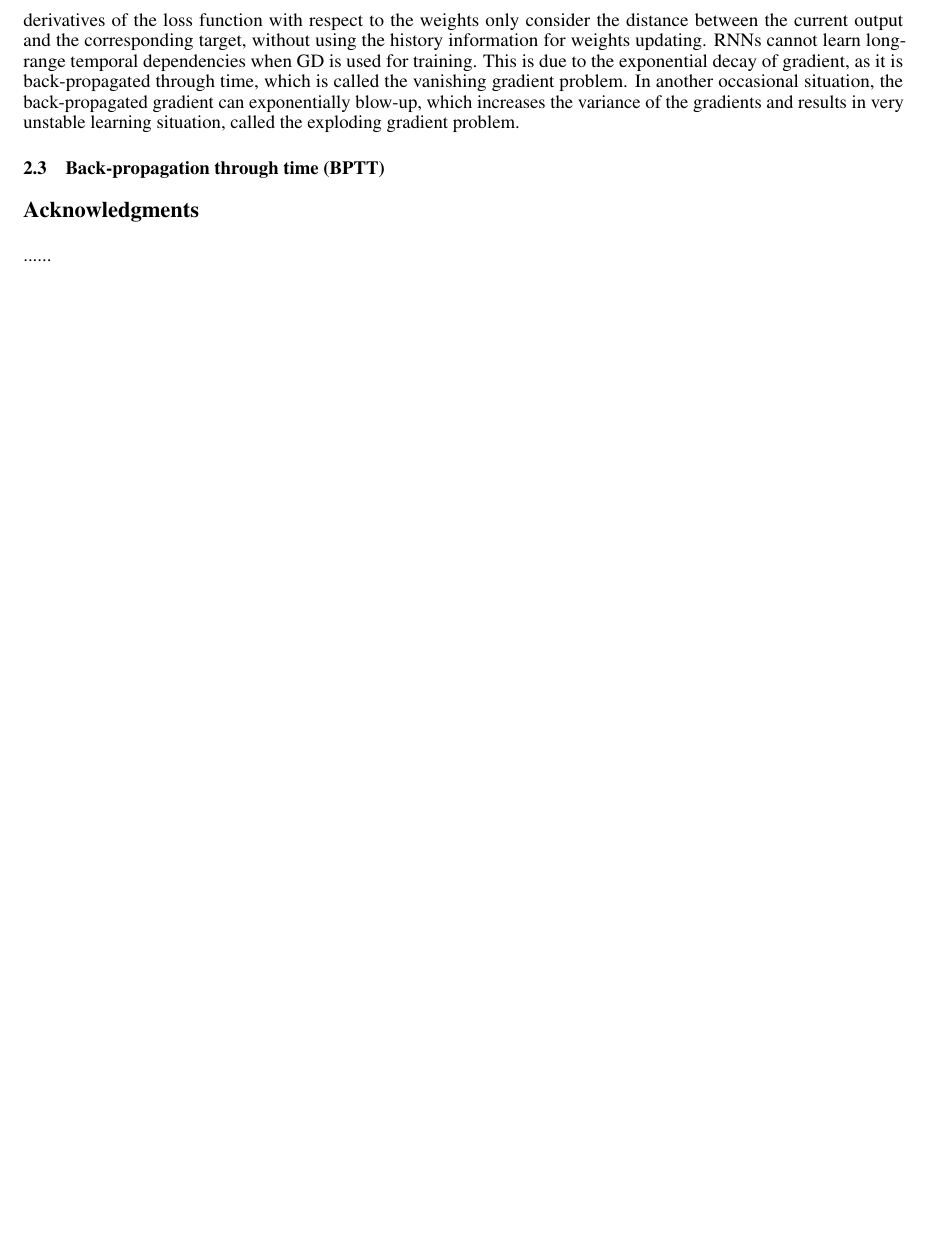
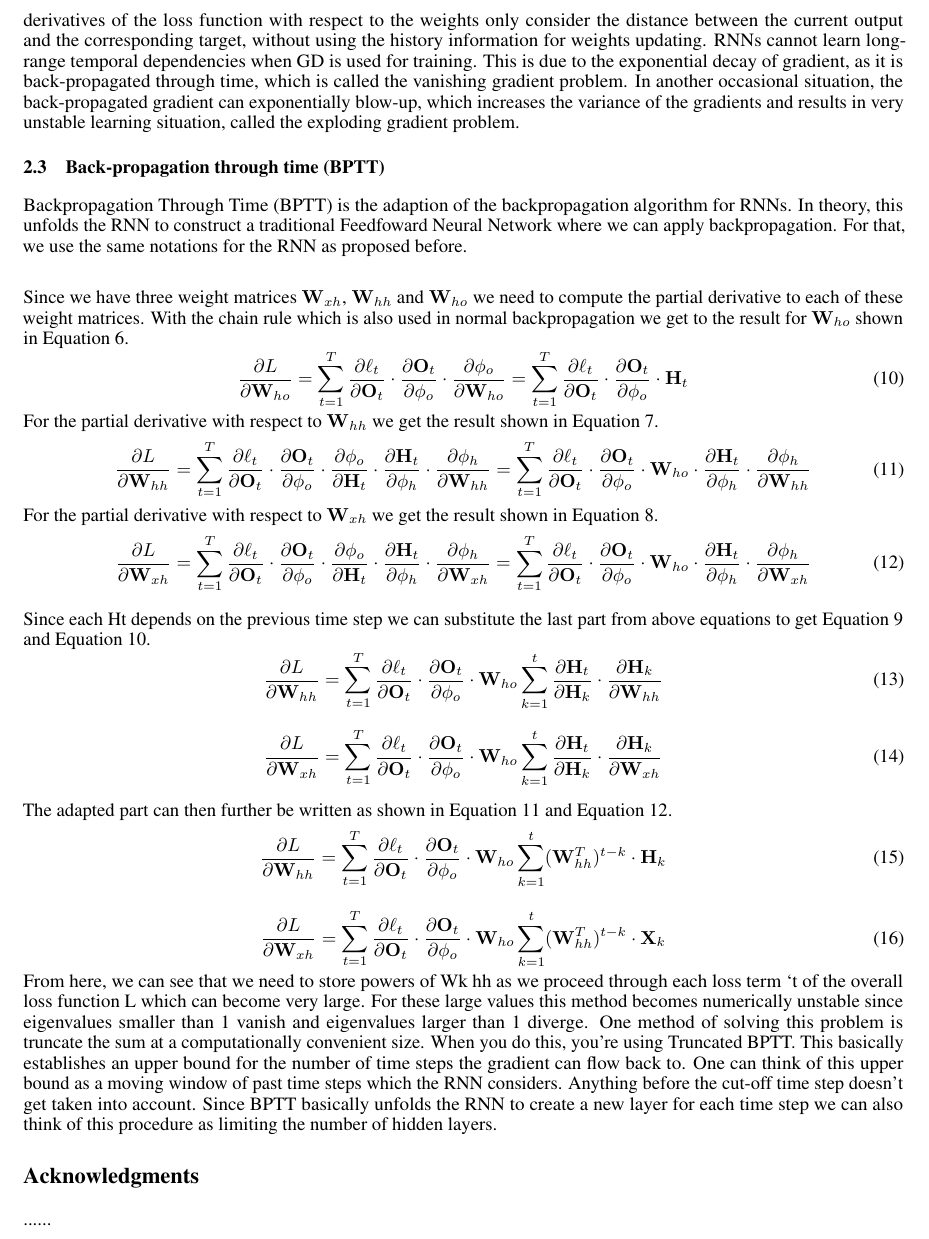
Before and after one commit to Dev-Aligator/Recurrent-Neural-Networks-RNNs-, a LaTeX thesis (thesis/main.tex): part of page 4 of 4, cut so that both start at the same text, the shorter picture padded with empty space. Compiled offline with pdfLaTeX.

Commit message:
Almost done

```diff
--- a/thesis/main.tex
+++ b/thesis/main.tex
@@ -247,6 +247,55 @@ can exponentially blow-up, which increases the variance of
 the gradients and results in very unstable learning situation,
 called the exploding gradient problem.
 \subsection{Back-propagation through time (BPTT)}
+Backpropagation Through Time (BPTT) is the adaption of the backpropagation algorithm for RNNs. In theory, this unfolds the RNN to construct a traditional Feedfoward Neural Network where
+we can apply backpropagation. For that, we use the same notations for the RNN as proposed before. \\
+
+
+Since we have three weight matrices $\mathbf{W}_{xh}$, $\mathbf{W}_{hh}$ and $\mathbf{W}_{ho}$ we need to compute the partial derivative to each of these weight matrices. With the chain rule which is also used in normal backpropagation we get to the result for $\mathbf{W}_{ho}$ shown in Equation 6.
+\begin{equation}
+  \pdv{L}{\mathbf{W}_{ho}} = \sum_{t=1}^T \pdv{\ell_t}{\mathbf{O}_t} \cdot \pdv{\mathbf{O}_t}{\phi_o} \cdot \pdv{\phi_o}{\mathbf{W}_{ho}} = \sum_{t=1}^T \pdv{\ell_t}{\mathbf{O}_t} \cdot \pdv{\mathbf{O}_t}{\phi_o} \cdot \mathbf{H}_t
+\end{equation}
+For the partial derivative with respect to $\mathbf{W}_{hh}$ we get the result shown in Equation 7.
+\begin{equation}
+  \pdv{L}{\mathbf{W}_{hh}} = \sum_{t=1}^T \pdv{\ell_t}{\mathbf{O}_t} \cdot \pdv{\mathbf{O}_t}{\phi_o} \cdot \pdv{\phi_o}{\mathbf{H}_t} \cdot \pdv{\mathbf{H}_t}{\phi_h} \cdot \pdv{\phi_h}{\mathbf{W}_{hh}}
+= \sum_{t=1}^T \pdv{\ell_t}{\mathbf{O}_t} \cdot \pdv{\mathbf{O}_t}{\phi_o} \cdot \mathbf{W}_{ho} \cdot \pdv{\mathbf{H}_t}{\phi_h} \cdot \pdv{\phi_h}{\mathbf{W}_{hh}}
+\end{equation}
+For the partial derivative with respect to $\mathbf{W}_{xh}$ we get the result shown in Equation 8.
+\begin{equation}
+  \pdv{L}{\mathbf{W}_{xh}} = \sum_{t=1}^T \pdv{\ell_t}{\mathbf{O}_t} \cdot \pdv{\mathbf{O}_t}{\phi_o} \cdot \pdv{\phi_o}{\mathbf{H}_t} \cdot \pdv{\mathbf{H}_t}{\phi_h} \cdot \pdv{\phi_h}{\mathbf{W}_{xh}}
+  = \sum_{t=1}^T \pdv{\ell_t}{\mathbf{O}_t} \cdot \pdv{\mathbf{O}_t}{\phi_o} \cdot \mathbf{W}_{ho} \cdot \pdv{\mathbf{H}_t}{\phi_h} \cdot \pdv{\phi_h}{\mathbf{W}_{xh}}
+\end{equation}
+
+Since each Ht depends on the previous time step we can substitute the last part from above equations
+to get Equation 9 and Equation 10.
+\begin{equation}
+  \pdv{L}{\mathbf{W}_{hh}} = \sum_{t=1}^T \pdv{\ell_t}{\mathbf{O}_t} \cdot \pdv{\mathbf{O}_t}{\phi_o} \cdot \mathbf{W}_{ho} \sum_{k=1}^t \pdv{\mathbf{H}_t}{\mathbf{H}_k} \cdot \pdv{\mathbf{H}_k}{\mathbf{W}_{hh}}
+\end{equation}
+
+\begin{equation}
+  \pdv{L}{\mathbf{W}_{xh}} = \sum_{t=1}^T \pdv{\ell_t}{\mathbf{O}_t} \cdot \pdv{\mathbf{O}_t}{\phi_o} \cdot \mathbf{W}_{ho} \sum_{k=1}^t \pdv{\mathbf{H}_t}{\mathbf{H}_k} \cdot \pdv{\mathbf{H}_k}{\mathbf{W}_{xh}}
+\end{equation}
+
+The adapted part can then further be written as shown in Equation 11 and Equation 12.
+\begin{equation}
+  \pdv{L}{\mathbf{W}_{hh}} = \sum_{t=1}^T \pdv{\ell_t}{\mathbf{O}_t} \cdot \pdv{\mathbf{O}_t}{\phi_o} \cdot \mathbf{W}_{ho} \sum_{k=1}^t (\mathbf{W}_{hh}^T)^{t-k} \cdot \mathbf{H}_k
+\end{equation}
+
+\begin{equation}
+  \pdv{L}{\mathbf{W}_{xh}} = \sum_{t=1}^T \pdv{\ell_t}{\mathbf{O}_t} \cdot \pdv{\mathbf{O}_t}{\phi_o} \cdot \mathbf{W}_{ho} \sum_{k=1}^t (\mathbf{W}_{hh}^T)^{t-k} \cdot \mathbf{X}_k
+\end{equation}
+From here, we can see that we need to store powers of Wk
+hh as we proceed through each loss term
+`t of the overall loss function L which can become very large. For these large values this method
+becomes numerically unstable since eigenvalues smaller than 1 vanish and eigenvalues larger than 1
+diverge. One method of solving this problem is truncate the sum at a computationally convenient
+size. When you do this, you're using Truncated BPTT. This basically establishes an upper
+bound for the number of time steps the gradient can flow back to. One can think of this upper
+bound as a moving window of past time steps which the RNN considers. Anything before the cut-off
+time step doesn't get taken into account. Since BPTT basically unfolds the RNN to create a new layer
+for each time step we can also think of this procedure as limiting the number of hidden layers.
+
+
 \section*{Acknowledgments}
 ......
 
```
Also changed, not shown: thesis/main.pdf, 3 other files.
